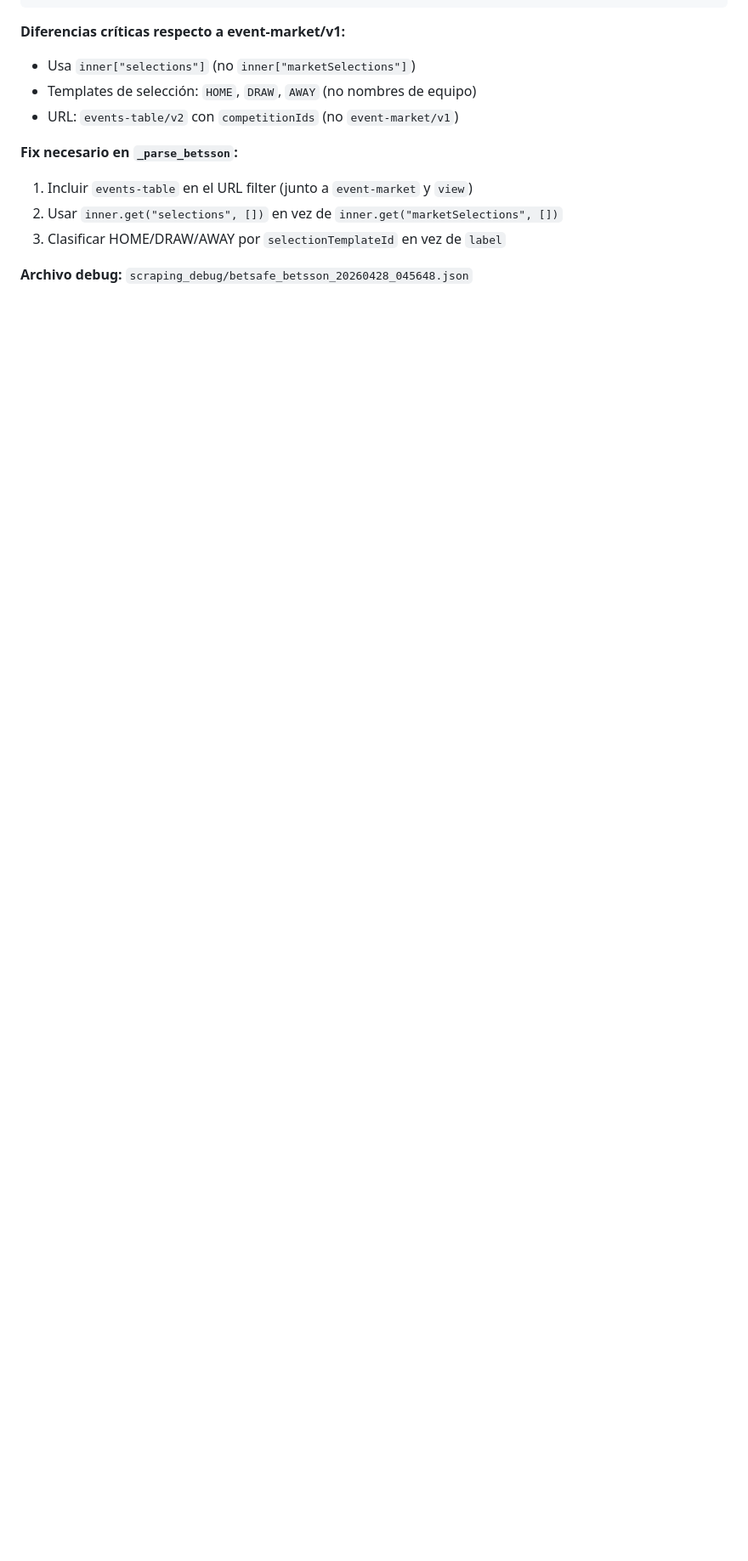
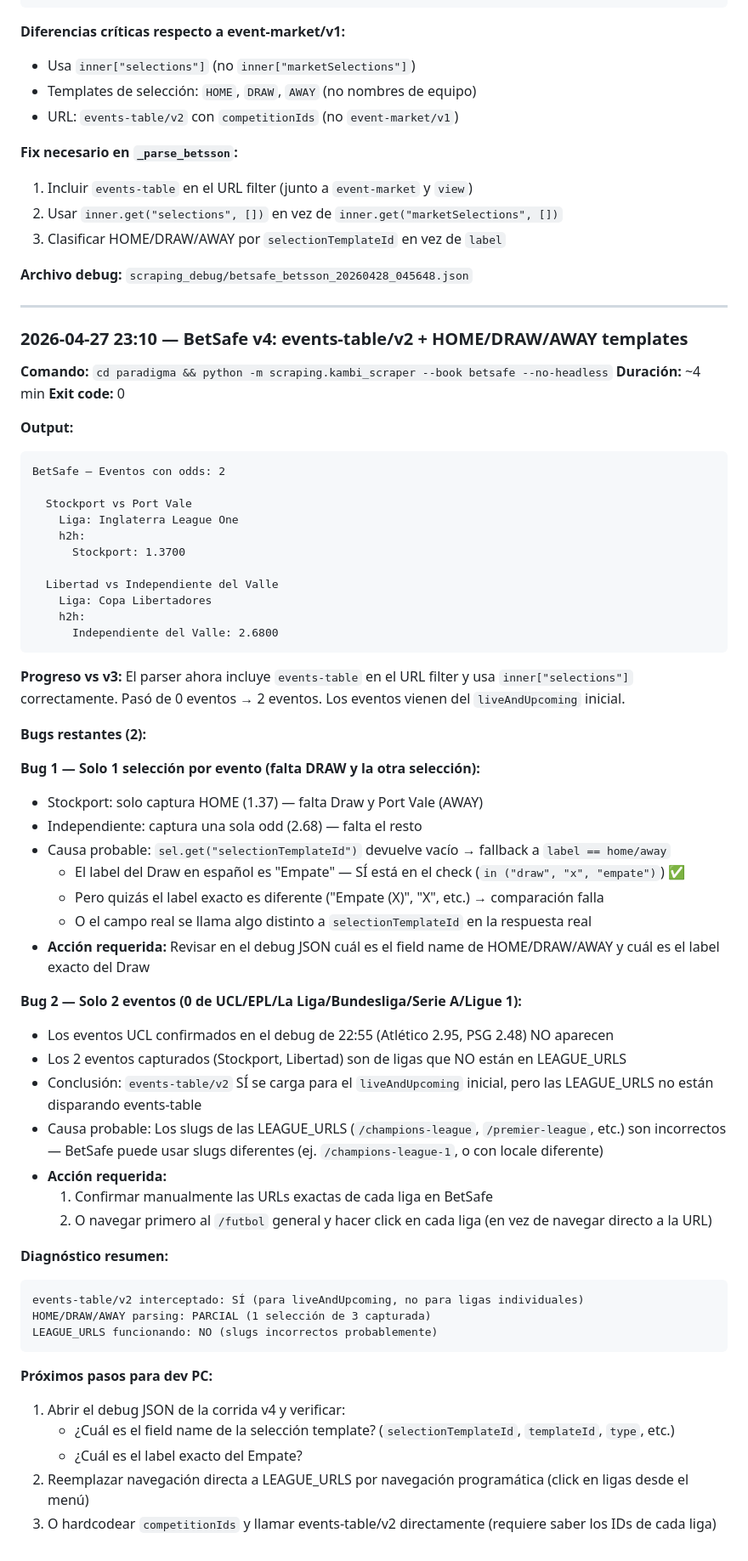
Before and after one commit to gcerdas16/paradigmasportsbetting, a Markdown page: RESULTADOS_TEST.md, the part around the change. Shown at 85% size. Rendered like a GitHub page; blank space fills up the shorter version.

Commit message:
test: BetSafe v4 — 2 eventos, 1 selección c/u, LEAGUE_URLS no disparan events-table
Co-Authored-By: Claude Sonnet 4.6 <noreply@anthropic.com>

````diff
--- a/RESULTADOS_TEST.md
+++ b/RESULTADOS_TEST.md
@@ -1103,3 +1103,62 @@ events-table/v2 → UCL:
 3. Clasificar HOME/DRAW/AWAY por `selectionTemplateId` en vez de `label`
 
 **Archivo debug:** `scraping_debug/betsafe_betsson_20260428_045648.json`
+
+---
+
+### 2026-04-27 23:10 — BetSafe v4: events-table/v2 + HOME/DRAW/AWAY templates
+
+**Comando:** `cd paradigma && python -m scraping.kambi_scraper --book betsafe --no-headless`
+**Duración:** ~4 min
+**Exit code:** 0
+
+**Output:**
+```
+BetSafe — Eventos con odds: 2
+
+  Stockport vs Port Vale
+    Liga: Inglaterra League One
+    h2h:
+      Stockport: 1.3700
+
+  Libertad vs Independiente del Valle
+    Liga: Copa Libertadores
+    h2h:
+      Independiente del Valle: 2.6800
+```
+
+**Progreso vs v3:** El parser ahora incluye `events-table` en el URL filter y usa `inner["selections"]` correctamente. Pasó de 0 eventos → 2 eventos. Los eventos vienen del `liveAndUpcoming` inicial.
+
+**Bugs restantes (2):**
+
+**Bug 1 — Solo 1 selección por evento (falta DRAW y la otra selección):**
+- Stockport: solo captura HOME (1.37) — falta Draw y Port Vale (AWAY)
+- Independiente: captura una sola odd (2.68) — falta el resto
+- Causa probable: `sel.get("selectionTemplateId")` devuelve vacío → fallback a `label == home/away`
+  - El label del Draw en español es "Empate" — SÍ está en el check (`in ("draw", "x", "empate")`) ✅
+  - Pero quizás el label exacto es diferente ("Empate (X)", "X", etc.) → comparación falla
+  - O el campo real se llama algo distinto a `selectionTemplateId` en la respuesta real
+- **Acción requerida:** Revisar en el debug JSON cuál es el field name de HOME/DRAW/AWAY y cuál es el label exacto del Draw
+
+**Bug 2 — Solo 2 eventos (0 de UCL/EPL/La Liga/Bundesliga/Serie A/Ligue 1):**
+- Los eventos UCL confirmados en el debug de 22:55 (Atlético 2.95, PSG 2.48) NO aparecen
+- Los 2 eventos capturados (Stockport, Libertad) son de ligas que NO están en LEAGUE_URLS
+- Conclusión: `events-table/v2` SÍ se carga para el `liveAndUpcoming` inicial, pero las LEAGUE_URLS no están disparando events-table
+- Causa probable: Los slugs de las LEAGUE_URLS (`/champions-league`, `/premier-league`, etc.) son incorrectos — BetSafe puede usar slugs diferentes (ej. `/champions-league-1`, o con locale diferente)
+- **Acción requerida:**
+  1. Confirmar manualmente las URLs exactas de cada liga en BetSafe
+  2. O navegar primero al `/futbol` general y hacer click en cada liga (en vez de navegar directo a la URL)
+
+**Diagnóstico resumen:**
+```
+events-table/v2 interceptado: SÍ (para liveAndUpcoming, no para ligas individuales)
+HOME/DRAW/AWAY parsing: PARCIAL (1 selección de 3 capturada)
+LEAGUE_URLS funcionando: NO (slugs incorrectos probablemente)
+```
+
+**Próximos pasos para dev PC:**
+1. Abrir el debug JSON de la corrida v4 y verificar:
+   - ¿Cuál es el field name de la selección template? (`selectionTemplateId`, `templateId`, `type`, etc.)
+   - ¿Cuál es el label exacto del Empate?
+2. Reemplazar navegación directa a LEAGUE_URLS por navegación programática (click en ligas desde el menú)
+3. O hardcodear `competitionIds` y llamar events-table/v2 directamente (requiere saber los IDs de cada liga)
````
